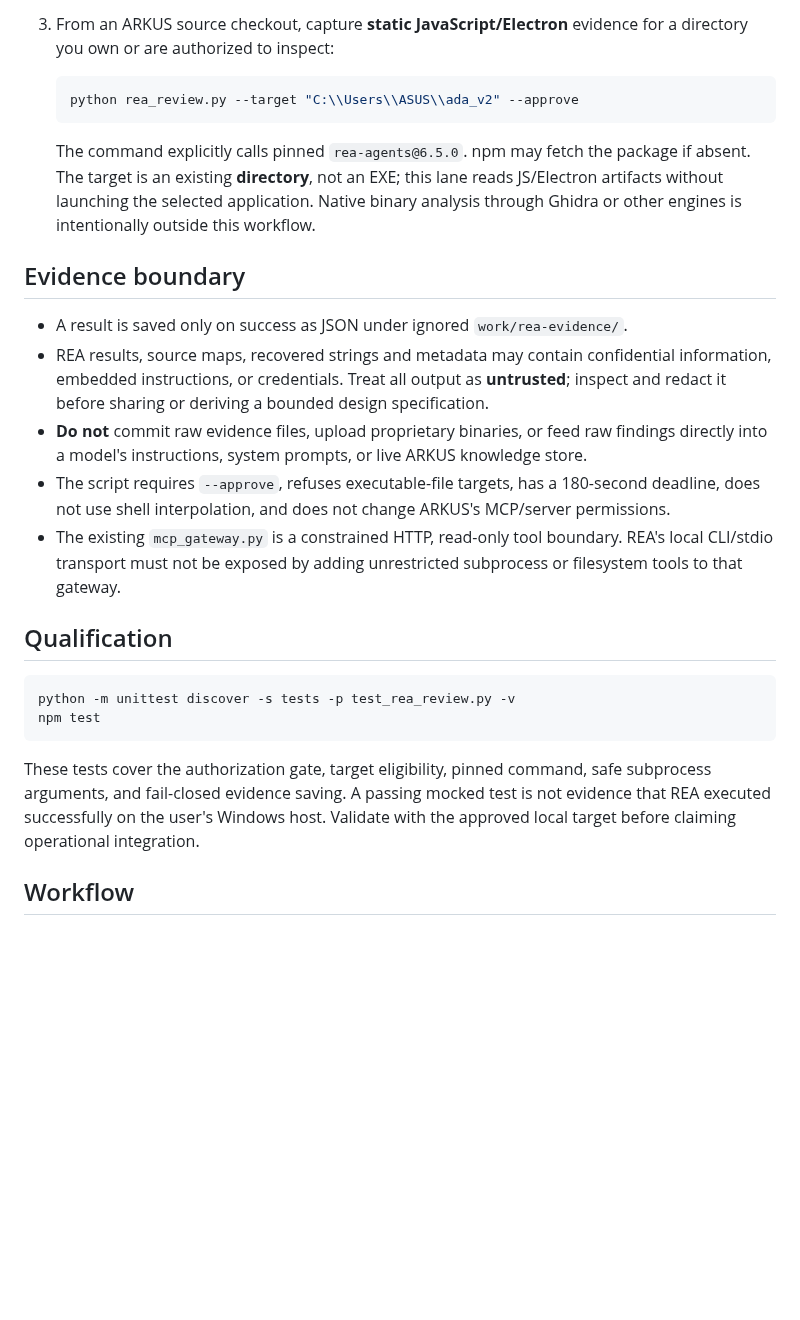
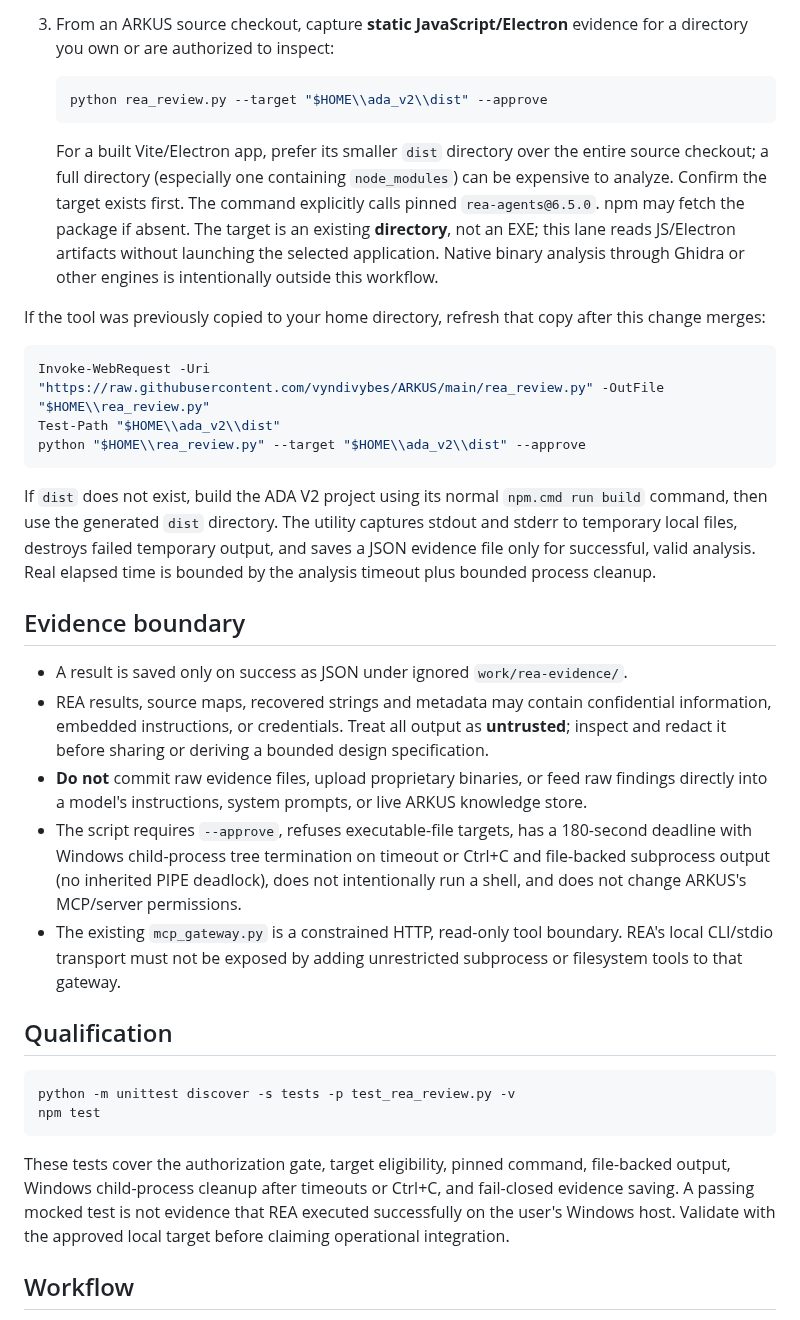
Before and after one commit to vyndivybes/ARKUS, a Markdown page: docs/rea-integration.md, the part around the change. Drawn GitHub-style; blank space fills up the shorter version.

Commit message:
docs: scope ADA V2 scan to dist and refresh Windows runner

````diff
--- a/docs/rea-integration.md
+++ b/docs/rea-integration.md
@@ -23,17 +23,27 @@ This is an **opt-in developer workflow**, not an ARKUS runtime skill, permission
 3. From an ARKUS source checkout, capture **static JavaScript/Electron** evidence for a directory you own or are authorized to inspect:
 
    ```powershell
-   python rea_review.py --target "C:\\Users\\ASUS\\ada_v2" --approve
+   python rea_review.py --target "$HOME\\ada_v2\\dist" --approve
    ```
 
-   The command explicitly calls pinned `rea-agents@6.5.0`. npm may fetch the package if absent. The target is an existing **directory**, not an EXE; this lane reads JS/Electron artifacts without launching the selected application. Native binary analysis through Ghidra or other engines is intentionally outside this workflow.
+   For a built Vite/Electron app, prefer its smaller `dist` directory over the entire source checkout; a full directory (especially one containing `node_modules`) can be expensive to analyze. Confirm the target exists first. The command explicitly calls pinned `rea-agents@6.5.0`. npm may fetch the package if absent. The target is an existing **directory**, not an EXE; this lane reads JS/Electron artifacts without launching the selected application. Native binary analysis through Ghidra or other engines is intentionally outside this workflow.
+
+If the tool was previously copied to your home directory, refresh that copy after this change merges:
+
+```powershell
+Invoke-WebRequest -Uri "https://raw.githubusercontent.com/vyndivybes/ARKUS/main/rea_review.py" -OutFile "$HOME\\rea_review.py"
+Test-Path "$HOME\\ada_v2\\dist"
+python "$HOME\\rea_review.py" --target "$HOME\\ada_v2\\dist" --approve
+```
+
+If `dist` does not exist, build the ADA V2 project using its normal `npm.cmd run build` command, then use the generated `dist` directory. The utility captures stdout and stderr to temporary local files, destroys failed temporary output, and saves a JSON evidence file only for successful, valid analysis. Real elapsed time is bounded by the analysis timeout plus bounded process cleanup.
 
 ## Evidence boundary
 
 - A result is saved only on success as JSON under ignored `work/rea-evidence/`.
 - REA results, source maps, recovered strings and metadata may contain confidential information, embedded instructions, or credentials. Treat all output as **untrusted**; inspect and redact it before sharing or deriving a bounded design specification.
 - **Do not** commit raw evidence files, upload proprietary binaries, or feed raw findings directly into a model's instructions, system prompts, or live ARKUS knowledge store.
-- The script requires `--approve`, refuses executable-file targets, has a 180-second deadline, does not use shell interpolation, and does not change ARKUS's MCP/server permissions.
+- The script requires `--approve`, refuses executable-file targets, has a 180-second deadline with Windows child-process tree termination on timeout or Ctrl+C and file-backed subprocess output (no inherited PIPE deadlock), does not intentionally run a shell, and does not change ARKUS's MCP/server permissions.
 - The existing `mcp_gateway.py` is a constrained HTTP, read-only tool boundary. REA's local CLI/stdio transport must not be exposed by adding unrestricted subprocess or filesystem tools to that gateway.
 
 ## Qualification
@@ -43,7 +53,7 @@ python -m unittest discover -s tests -p test_rea_review.py -v
 npm test
 ```
 
-These tests cover the authorization gate, target eligibility, pinned command, safe subprocess arguments, and fail-closed evidence saving. A passing mocked test is not evidence that REA executed successfully on the user's Windows host. Validate with the approved local target before claiming operational integration.
+These tests cover the authorization gate, target eligibility, pinned command, file-backed output, Windows child-process cleanup after timeouts or Ctrl+C, and fail-closed evidence saving. A passing mocked test is not evidence that REA executed successfully on the user's Windows host. Validate with the approved local target before claiming operational integration.
 
 ## Workflow
 
````
